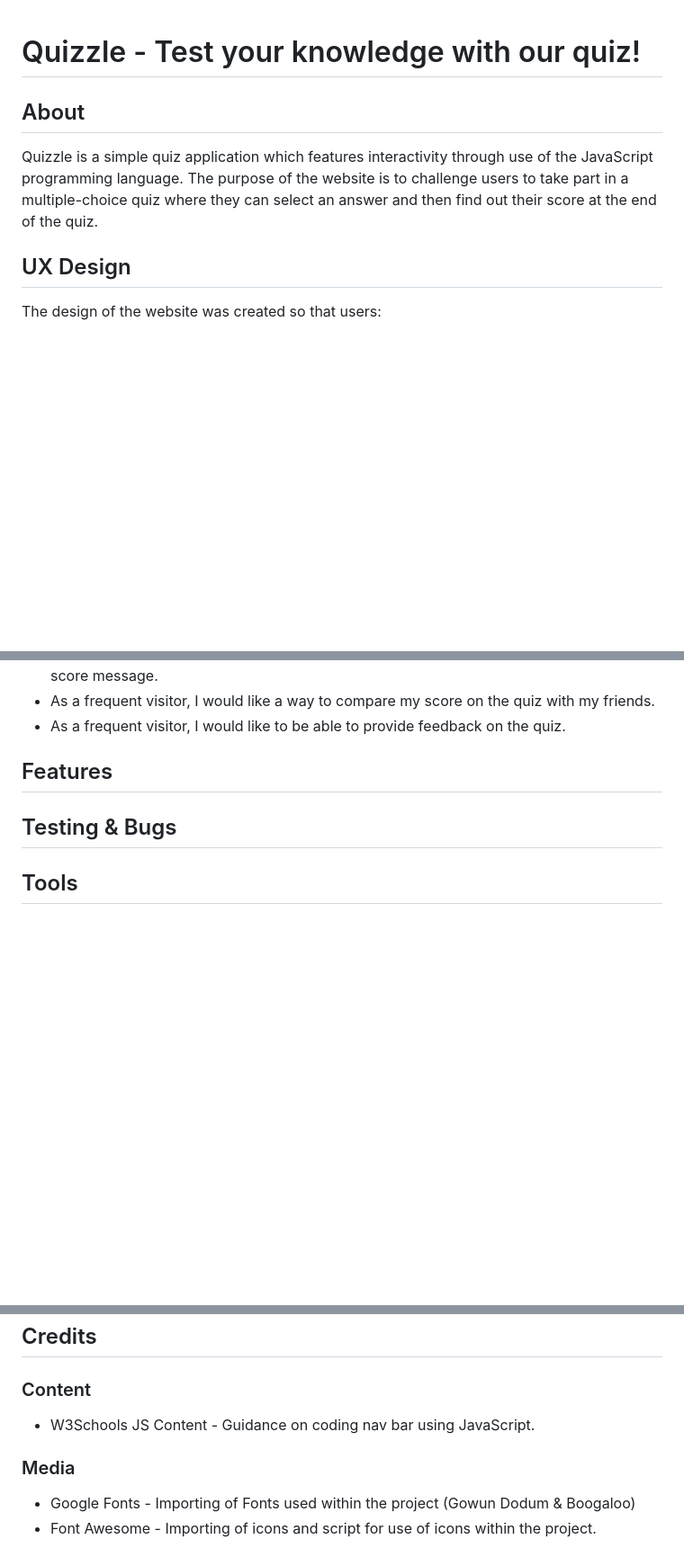
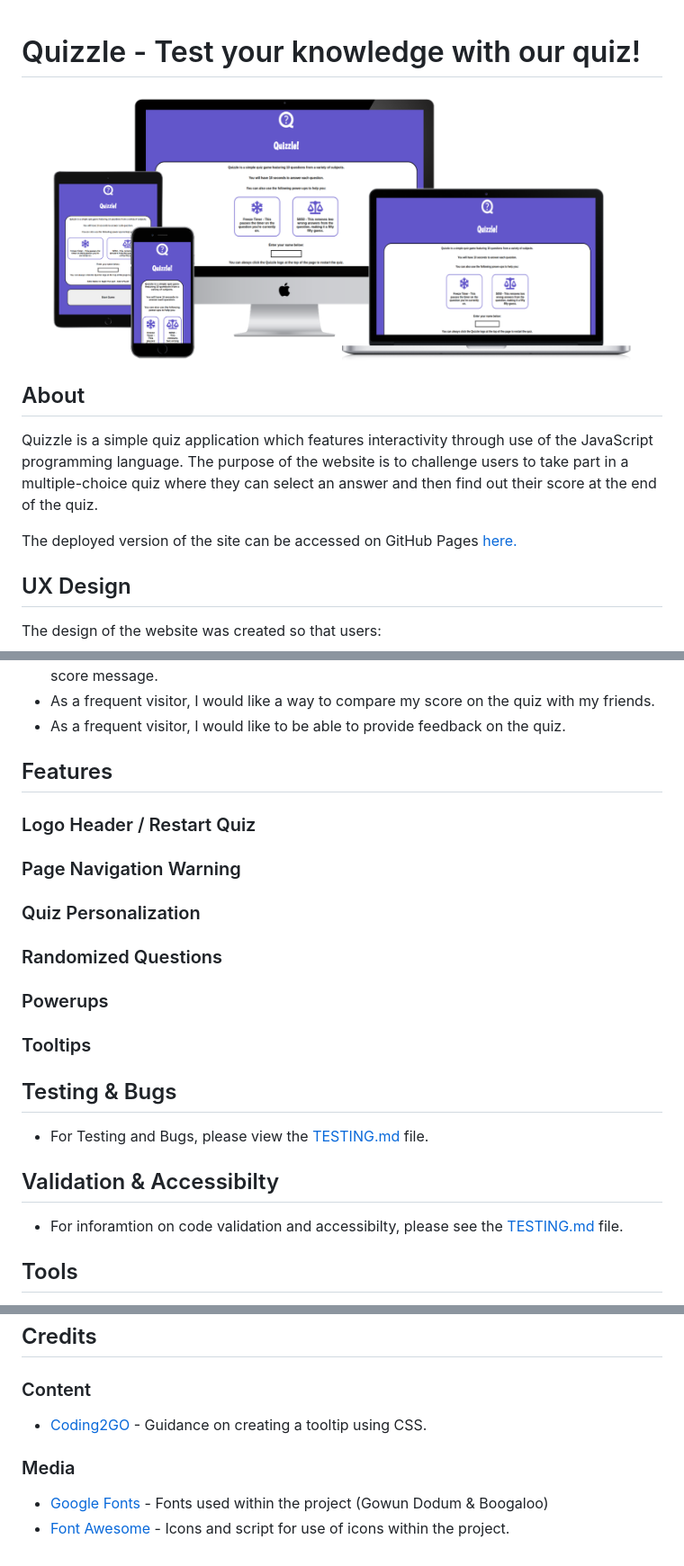
Before and after one commit to Morgana-S/quizzle, a Markdown page: README.md, 3 parts joined by grey strips. Shown: that part at 90% size. Rendered like a GitHub page; pictures changed too: documentation/feature-images/responsive-design-showcase.png (added); blank space fills up the shorter version.

Commit message:
Add information and photos of responsive design

```diff
--- a/README.md
+++ b/README.md
@@ -1,9 +1,9 @@
 # Quizzle - Test your knowledge with our quiz!
-
+![Responsive Design Showcase](/documentation/feature-images/responsive-design-showcase.png)
 ## About
 Quizzle is a simple quiz application which features interactivity through use of the JavaScript programming language. The purpose of the website is to challenge users to take part in a multiple-choice quiz where they can select an answer and then find out their score at the end of the quiz.
 
-<!-- Add in Deployment Information Here -->
+The deployed version of the site can be accessed on GitHub Pages [here.](https://morgana-s.github.io/quizzle/)
 
 ## UX Design
 The design of the website was created so that users:
@@ -30,9 +30,17 @@ The design of the website was created so that users:
 - As a frequent visitor, I would like to be able to provide feedback on the quiz.
 
 ## Features
-<!-- Add Feature Information Here -->
+### Logo Header / Restart Quiz
+### Page Navigation Warning
+### Quiz Personalization
+### Randomized Questions
+### Powerups
+### Tooltips
 
 ## Testing & Bugs
-<!-- Add Testing & Bugs Information Here -->
+- For Testing and Bugs, please view the [TESTING.md](/TESTING.md) file.
+
+## Validation & Accessibilty
+- For inforamtion on code validation and accessibilty, please see the [TESTING.md](/TESTING.md) file.
 
 ## Tools
@@ -61,9 +70,7 @@ The design of the website was created so that users:
 
 ## Credits
 ### Content
-<!-- Add Content Credits Here -->
-- W3Schools JS Content - Guidance on coding nav bar using JavaScript.
+- [Coding2GO](https://www.youtube.com/watch?v=UQKWc2r_41U) - Guidance on creating a tooltip using CSS.
 ### Media
-<!-- Add Media Credits Here -->
-- Google Fonts - Importing of Fonts used within the project (Gowun Dodum & Boogaloo)
-- Font Awesome - Importing of icons and script for use of icons within the project.
+- [Google Fonts](https://fonts.google.com/) - Fonts used within the project (Gowun Dodum & Boogaloo)
+- [Font Awesome](https://fontawesome.com/icons) - Icons and script for use of icons within the project.
```
Also changed, not shown: other parts of README.md (+11 -10 lines).
